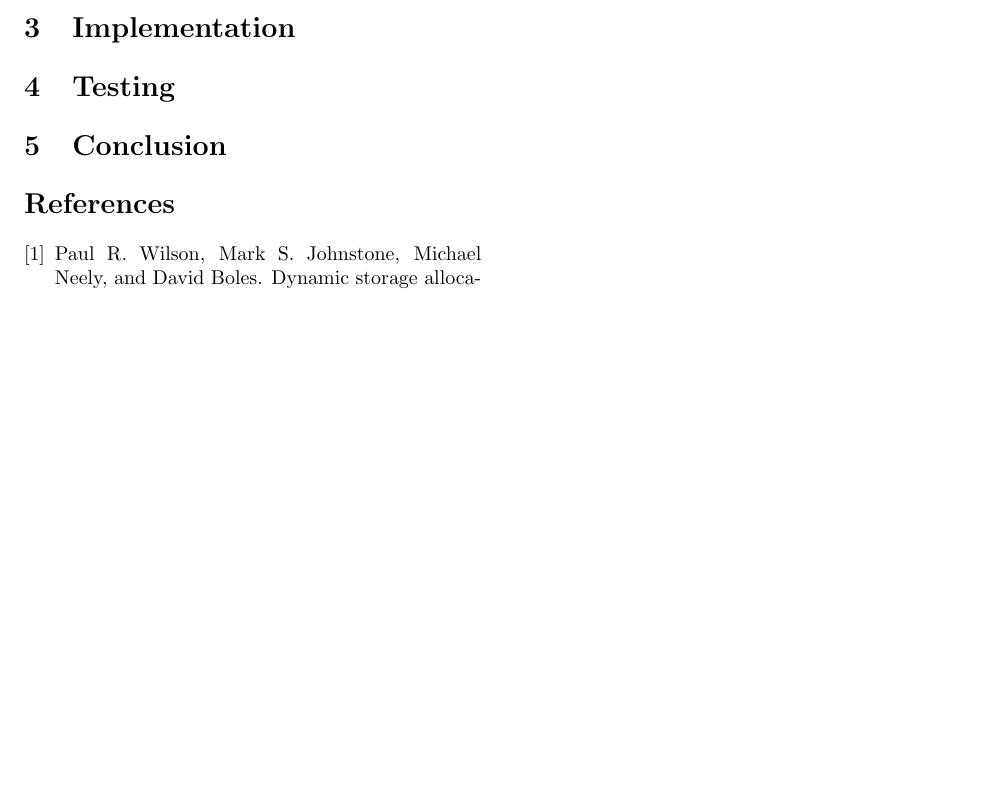
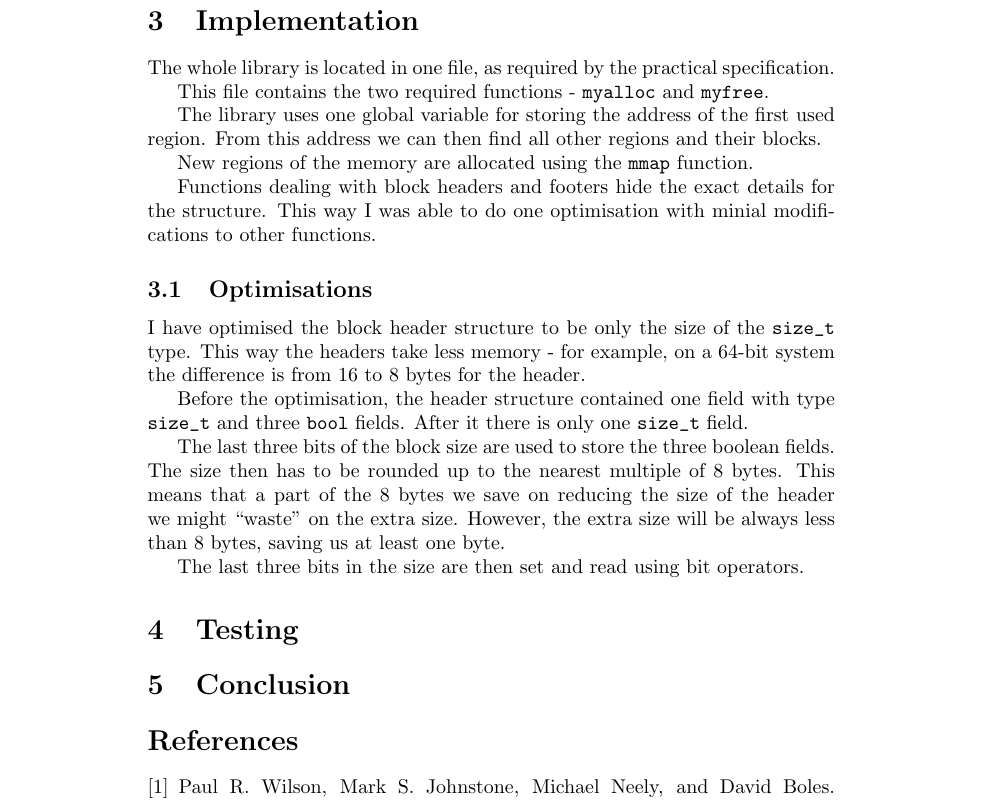
Before and after one commit to miscer/cs3104-p1, a LaTeX document (Report.tex): part of page 2 of 2 before the commit and part of page 3 of 3 after it, cut so that both start at the same text, the shorter picture padded with empty space. Compiled offline with pdfLaTeX.

Commit message:
Implementation in report

```diff
--- a/Report.tex
+++ b/Report.tex
@@ -1,10 +1,12 @@
-\documentclass[twocolumn]{article}
+\documentclass{article}
 \usepackage{listings}
 \usepackage{csquotes}
 
 \title{CS3104 Practical 1 Report}
 \author{140015533}
 \date{11 Oct 2016}
+
+\lstset{basicstyle=\ttfamily}
 
 \begin{document}
 
@@ -57,6 +59,26 @@ The region header stores the number of used blocks inside of it. This number is
 
 \section{Implementation}
 
+The whole library is located in one file, as required by the practical specification.
+
+This file contains the two required functions - \lstinline{myalloc} and \lstinline{myfree}.
+
+The library uses one global variable for storing the address of the first used region. From this address we can then find all other regions and their blocks.
+
+New regions of the memory are allocated using the \lstinline{mmap} function.
+
+Functions dealing with block headers and footers hide the exact details for the structure. This way I was able to do one optimisation with minial modifications to other functions.
+
+\subsection{Optimisations}
+
+I have optimised the block header structure to be only the size of the \lstinline{size_t} type. This way the headers take less memory - for example, on a 64-bit system the difference is from 16 to 8 bytes for the header.
+
+Before the optimisation, the header structure contained one field with type \lstinline{size_t} and three \lstinline{bool} fields. After it there is only one \lstinline{size_t} field.
+
+The last three bits of the block size are used to store the three boolean fields. The size then has to be rounded up to the nearest multiple of 8 bytes. This means that a part of the 8 bytes we save on reducing the size of the header we might ``waste'' on the extra size. However, the extra size will be always less than 8 bytes, saving us at least one byte.
+
+The last three bits in the size are then set and read using bit operators.
+
 \section{Testing}
 
 \section{Conclusion}
```
